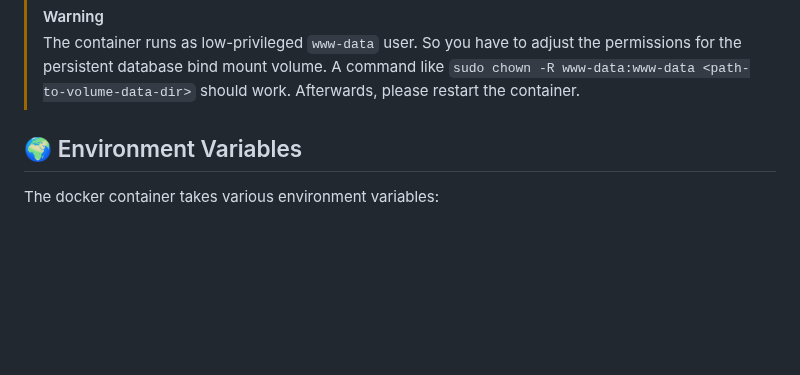
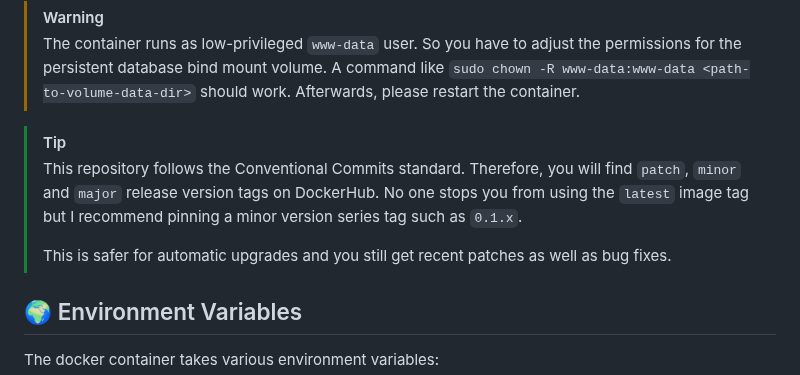
Before and after one commit to l4rm4nd/VoucherVault, a Markdown page: README.md, the part around the change. Rendered like a GitHub page; blank space fills up the shorter version.

Commit message:
docs(readme): add version pinning

```diff
--- a/README.md
+++ b/README.md
@@ -40,6 +40,12 @@ docker compose -f docker/docker-compose.yml logs -f
 
 > [!WARNING]
 > The container runs as low-privileged `www-data` user. So you have to adjust the permissions for the persistent database bind mount volume. A command like `sudo chown -R www-data:www-data <path-to-volume-data-dir>` should work. Afterwards, please restart the container.
+
+> [!TIP]
+> This repository follows the Conventional Commits standard. Therefore, you will find `patch`, `minor` and `major` release version tags on DockerHub.
+> No one stops you from using the `latest` image tag but I recommend pinning a minor version series tag such as `0.1.x`.
+>
+> This is safer for automatic upgrades and you still get recent patches as well as bug fixes.
 
 ## 🌍 Environment Variables
 
```
